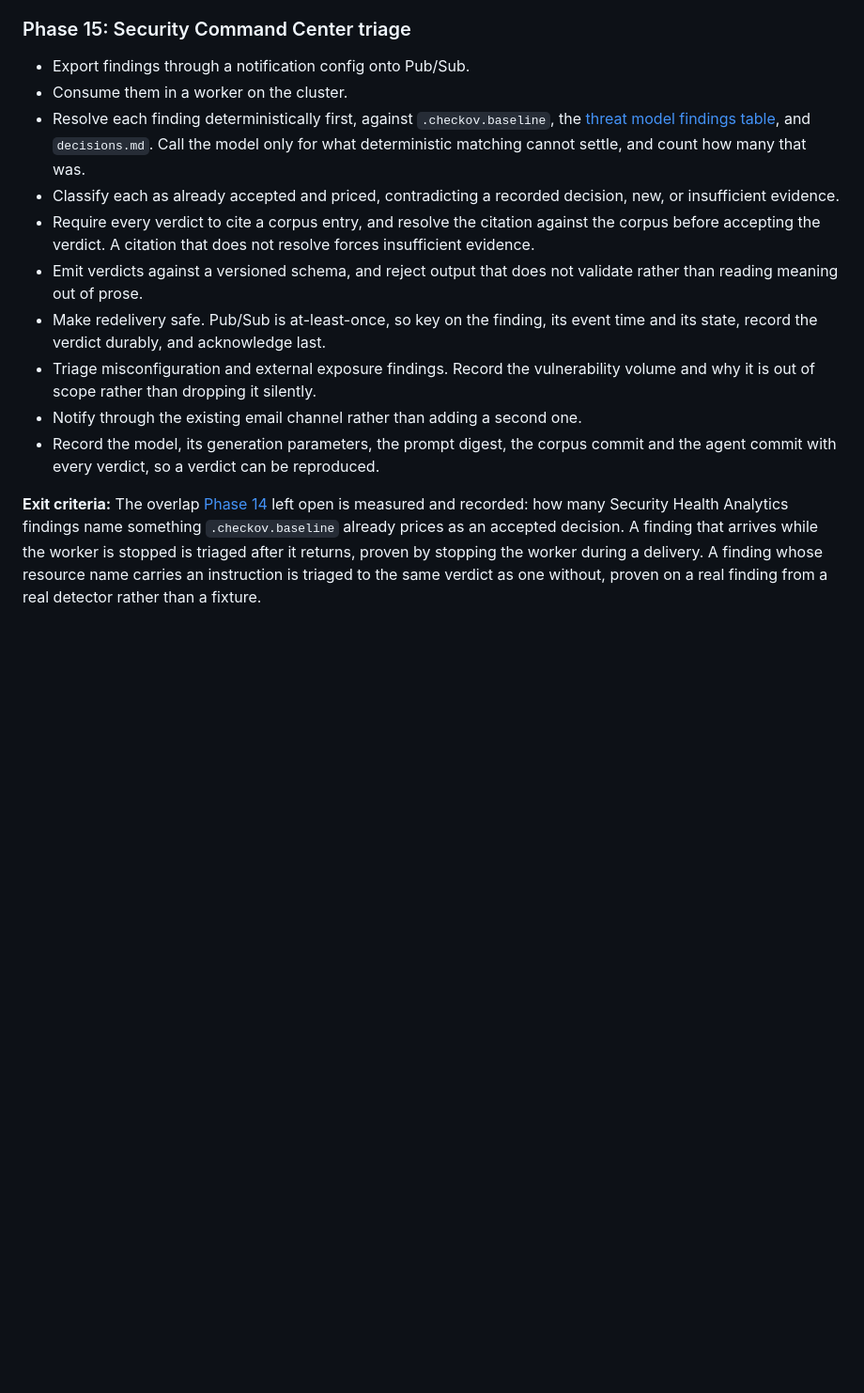
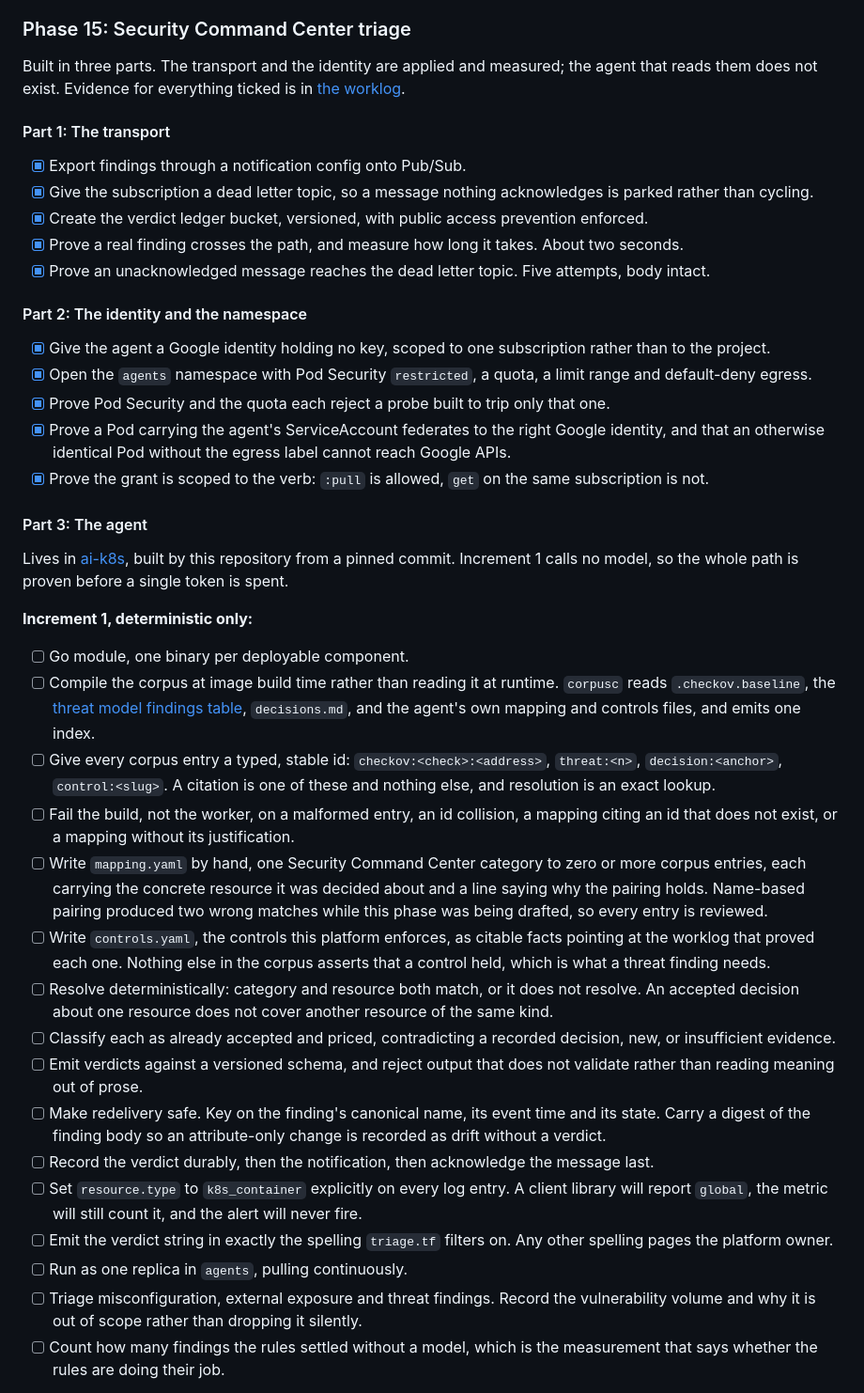
Before and after one commit to sindredg/k8-lab, a Markdown page: plan.md, the part around one of its changes. Shown at 94% size. Rendered like a GitHub page; blank space fills up the shorter version.

Commit message:
docs: break Phase 15 into parts that can be ticked off (#119)

```diff
--- a/plan.md
+++ b/plan.md
@@ -319,15 +319,44 @@ Two rules hold across every phase here. The model classifies and explains, and o
 
 ### Phase 15: Security Command Center triage
 
-- Export findings through a notification config onto Pub/Sub.
-- Consume them in a worker on the cluster.
-- Resolve each finding deterministically first, against `.checkov.baseline`, the [threat model findings table](reference/threat-model.md#findings), and `decisions.md`. Call the model only for what deterministic matching cannot settle, and count how many that was.
-- Classify each as already accepted and priced, contradicting a recorded decision, new, or insufficient evidence.
-- Require every verdict to cite a corpus entry, and resolve the citation against the corpus before accepting the verdict. A citation that does not resolve forces insufficient evidence.
-- Emit verdicts against a versioned schema, and reject output that does not validate rather than reading meaning out of prose.
-- Make redelivery safe. Pub/Sub is at-least-once, so key on the finding, its event time and its state, record the verdict durably, and acknowledge last.
-- Triage misconfiguration and external exposure findings. Record the vulnerability volume and why it is out of scope rather than dropping it silently.
-- Notify through the existing email channel rather than adding a second one.
-- Record the model, its generation parameters, the prompt digest, the corpus commit and the agent commit with every verdict, so a verdict can be reproduced.
+Built in three parts. The transport and the identity are applied and measured; the agent that reads them does not exist. Evidence for everything ticked is in [the worklog](worklog/phase-15-scc-triage.md).
 
-**Exit criteria:** The overlap [Phase 14](worklog/phase-14-close-the-baseline.md) left open is measured and recorded: how many Security Health Analytics findings name something `.checkov.baseline` already prices as an accepted decision. A finding that arrives while the worker is stopped is triaged after it returns, proven by stopping the worker during a delivery. A finding whose resource name carries an instruction is triaged to the same verdict as one without, proven on a real finding from a real detector rather than a fixture.
+#### Part 1: The transport
+
+- [x] Export findings through a notification config onto Pub/Sub.
+- [x] Give the subscription a dead letter topic, so a message nothing acknowledges is parked rather than cycling.
+- [x] Create the verdict ledger bucket, versioned, with public access prevention enforced.
+- [x] Prove a real finding crosses the path, and measure how long it takes. About two seconds.
+- [x] Prove an unacknowledged message reaches the dead letter topic. Five attempts, body intact.
+
+#### Part 2: The identity and the namespace
+
+- [x] Give the agent a Google identity holding no key, scoped to one subscription rather than to the project.
+- [x] Open the `agents` namespace with Pod Security `restricted`, a quota, a limit range and default-deny egress.
+- [x] Prove Pod Security and the quota each reject a probe built to trip only that one.
+- [x] Prove a Pod carrying the agent's ServiceAccount federates to the right Google identity, and that an otherwise identical Pod without the egress label cannot reach Google APIs.
+- [x] Prove the grant is scoped to the verb: `:pull` is allowed, `get` on the same subscription is not.
+
+#### Part 3: The agent
+
+Lives in [ai-k8s](https://github.com/sindredg/ai-k8s), built by this repository from a pinned commit. Increment 1 calls no model, so the whole path is proven before a single token is spent.
+
+**Increment 1, deterministic only:**
+
+- [ ] Go module, one binary per deployable component.
+- [ ] Compile the corpus at image build time rather than reading it at runtime. `corpusc` reads `.checkov.baseline`, the [threat model findings table](reference/threat-model.md#findings), `decisions.md`, and the agent's own mapping and controls files, and emits one index.
+- [ ] Give every corpus entry a typed, stable id: `checkov:<check>:<address>`, `threat:<n>`, `decision:<anchor>`, `control:<slug>`. A citation is one of these and nothing else, and resolution is an exact lookup.
+- [ ] Fail the build, not the worker, on a malformed entry, an id collision, a mapping citing an id that does not exist, or a mapping without its justification.
+- [ ] Write `mapping.yaml` by hand, one Security Command Center category to zero or more corpus entries, each carrying the concrete resource it was decided about and a line saying why the pairing holds. Name-based pairing produced two wrong matches while this phase was being drafted, so every entry is reviewed.
+- [ ] Write `controls.yaml`, the controls this platform enforces, as citable facts pointing at the worklog that proved each one. Nothing else in the corpus asserts that a control held, which is what a threat finding needs.
+- [ ] Resolve deterministically: category and resource both match, or it does not resolve. An accepted decision about one resource does not cover another resource of the same kind.
+- [ ] Classify each as already accepted and priced, contradicting a recorded decision, new, or insufficient evidence.
+- [ ] Emit verdicts against a versioned schema, and reject output that does not validate rather than reading meaning out of prose.
+- [ ] Make redelivery safe. Key on the finding's canonical name, its event time and its state. Carry a digest of the finding body so an attribute-only change is recorded as drift without a verdict.
+- [ ] Record the verdict durably, then the notification, then acknowledge the message last.
+- [ ] Set `resource.type` to `k8s_container` explicitly on every log entry. A client library will report `global`, the metric will still count it, and the alert will never fire.
+- [ ] Emit the verdict string in exactly the spelling `triage.tf` filters on. Any other spelling pages the platform owner.
+- [ ] Run as one replica in `agents`, pulling continuously.
+- [ ] Triage misconfiguration, external exposure and threat findings. Record the vulnerability volume and why it is out of scope rather than dropping it silently.
+- [ ] Count how many findings the rules settled without a model, which is the measurement that says whether the rules are doing their job.
+
```
Also changed, not shown: other parts of plan.md (+13 -0 lines).
